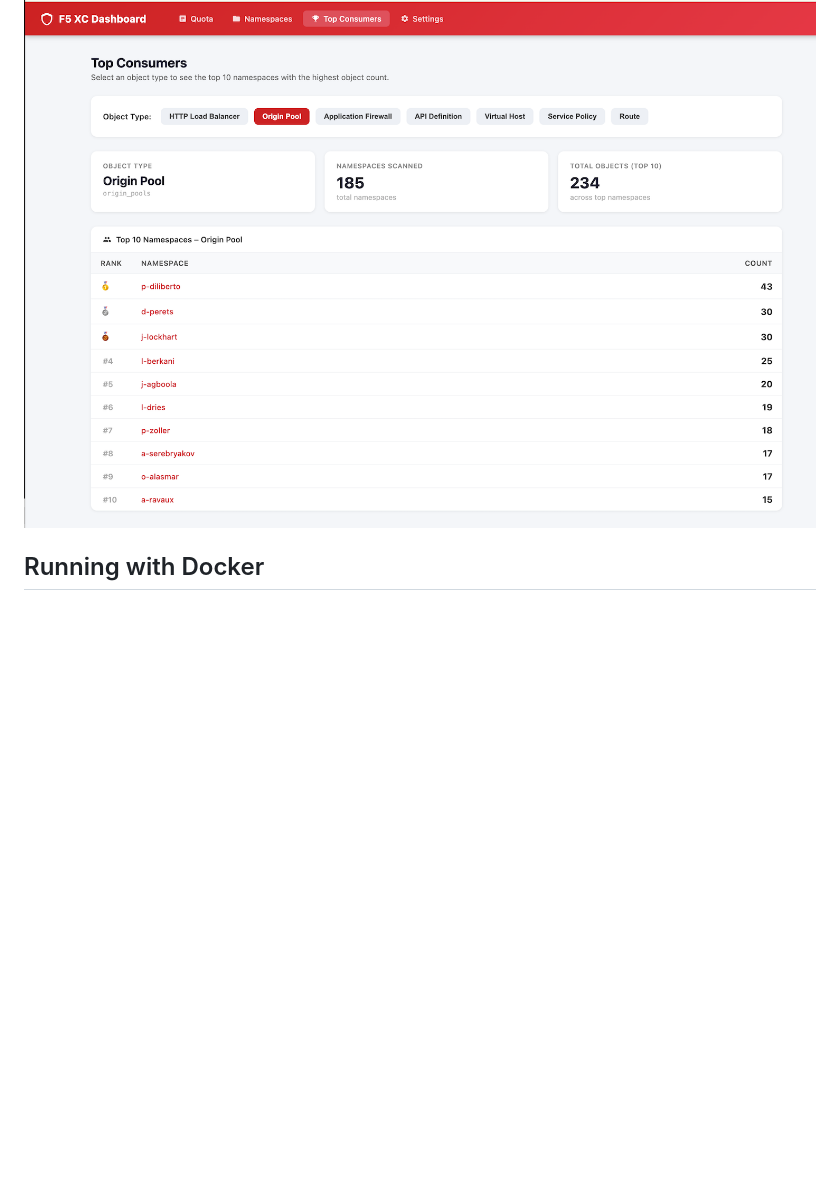
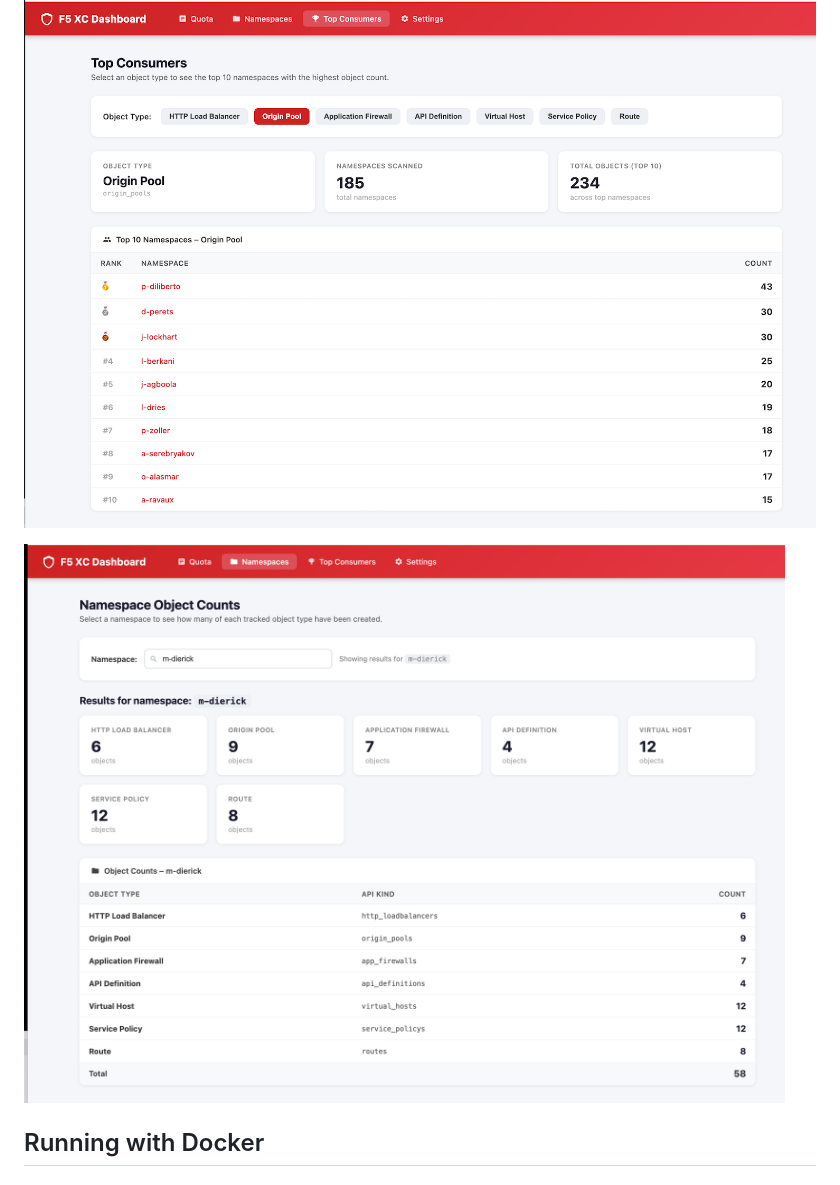
Before and after one commit to MattDierick/f5xc-dashboard, a Markdown page: README.md, the part around the change. Drawn GitHub-style; pictures changed too: pictures/ns.png (added); blank space fills up the shorter version.

```diff
--- a/README.md
+++ b/README.md
@@ -5,6 +5,8 @@ A web dashboard for viewing F5 Distributed Cloud resources — quota usage, name
 ![Dashboard screenshot](pictures/quota.png)
 
 ![Dashboard screenshot](pictures/consumers.png)
+
+![Dashboard screenshot](pictures/ns.png)
 
 ## Running with Docker
 
```
